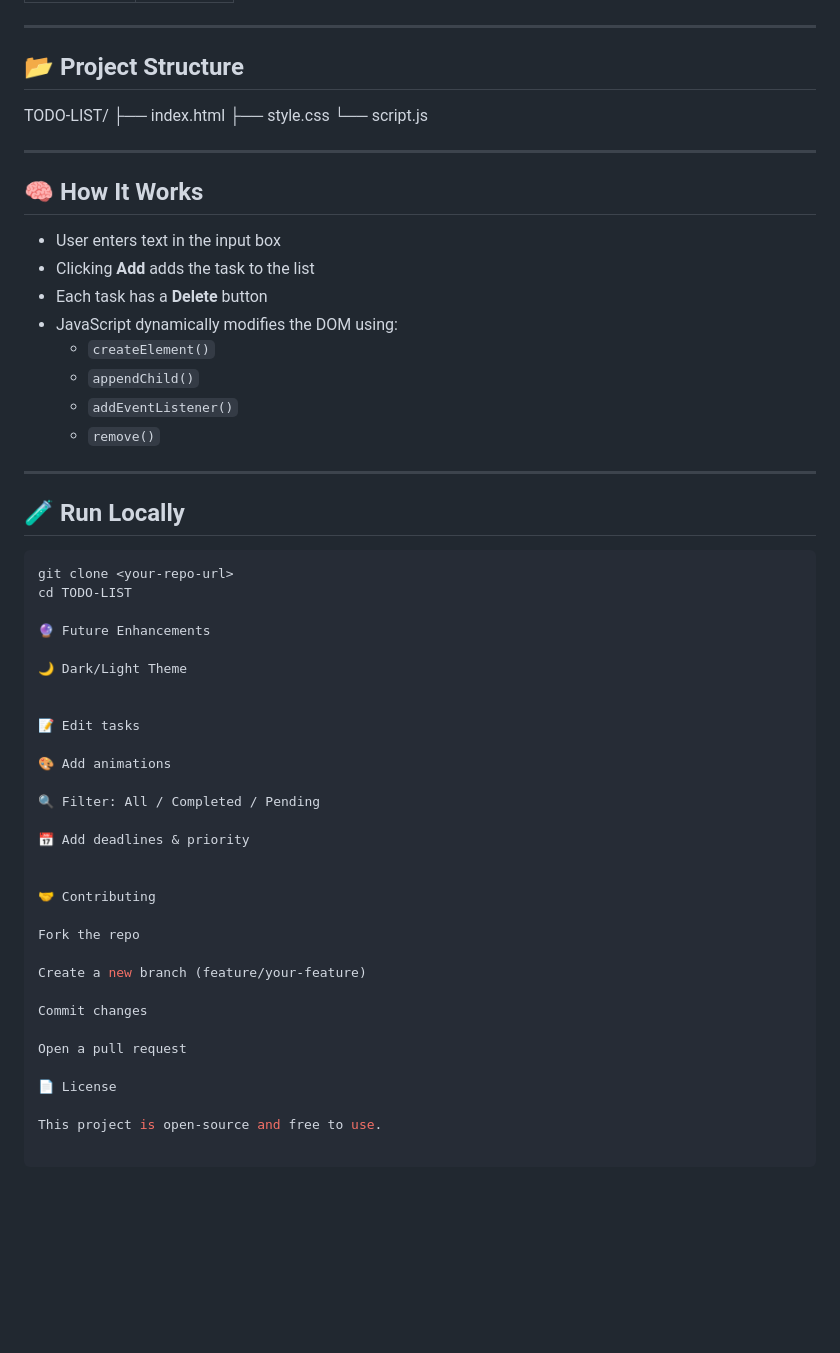
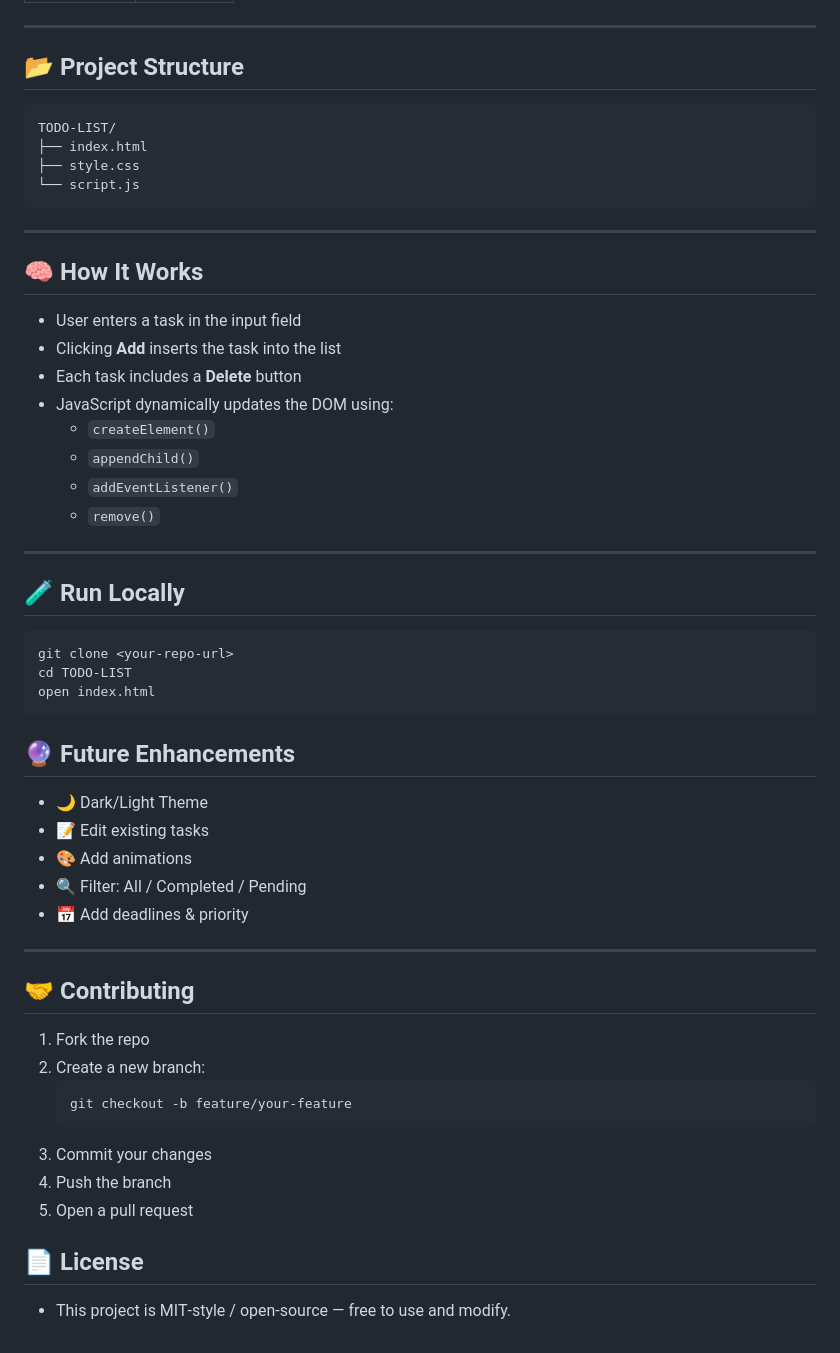
Before and after one commit to Ranjan042/MINI-PROJECTS, a Markdown page: TODO-LIST/readme.md, the part around the change printed below. GitHub-like rendering; blank space fills up the shorter version.

````diff
--- a/TODO-LIST/readme.md
+++ b/TODO-LIST/readme.md
@@ -36,20 +39,22 @@ Perfect beginner project for practicing **DOM Manipulation, Events, UI Design an
 ---
 
 ## 📂 Project Structure
+
+```bash
 TODO-LIST/
 ├── index.html
 ├── style.css
 └── script.js
-
+```
 
 ---
 
 ## 🧠 How It Works
 
-- User enters text in the input box
-- Clicking **Add** adds the task to the list
-- Each task has a **Delete** button
-- JavaScript dynamically modifies the DOM using:
+- User enters a task in the input field
+- Clicking **Add** inserts the task into the list
+- Each task includes a **Delete** button
+- JavaScript dynamically updates the DOM using:
   - `createElement()`
   - `appendChild()`
   - `addEventListener()`
@@ -59,34 +64,32 @@ TODO-LIST/
 
 ## 🧪 Run Locally
 
-```bash
+```
 git clone <your-repo-url>
 cd TODO-LIST
+open index.html
+```
+## 🔮 Future Enhancements
 
-🔮 Future Enhancements
+- 🌙 Dark/Light Theme
+- 📝 Edit existing tasks
+- 🎨 Add animations
+- 🔍 Filter: All / Completed / Pending
+- 📅 Add deadlines & priority
 
-🌙 Dark/Light Theme
+---
 
+## 🤝 Contributing
 
-📝 Edit tasks
+1. Fork the repo
+2. Create a new branch:
+   ```
+   git checkout -b feature/your-feature
+    ```
+3. Commit your changes
+4. Push the branch
+5. Open a pull request
 
-🎨 Add animations
+## 📄 License
 
-🔍 Filter: All / Completed / Pending
-
-📅 Add deadlines & priority
-
-
-🤝 Contributing
-
-Fork the repo
-
-Create a new branch (feature/your-feature)
-
-Commit changes
-
-Open a pull request
-
-📄 License
-
-This project is open-source and free to use.
+-   This project is MIT‑style / open‑source — free to use and modify.
````
Also changed, not shown: other parts of TODO-LIST/readme.md (+5 -2 lines), TODO-LIST/screenshot.png (added), 1 other file.
